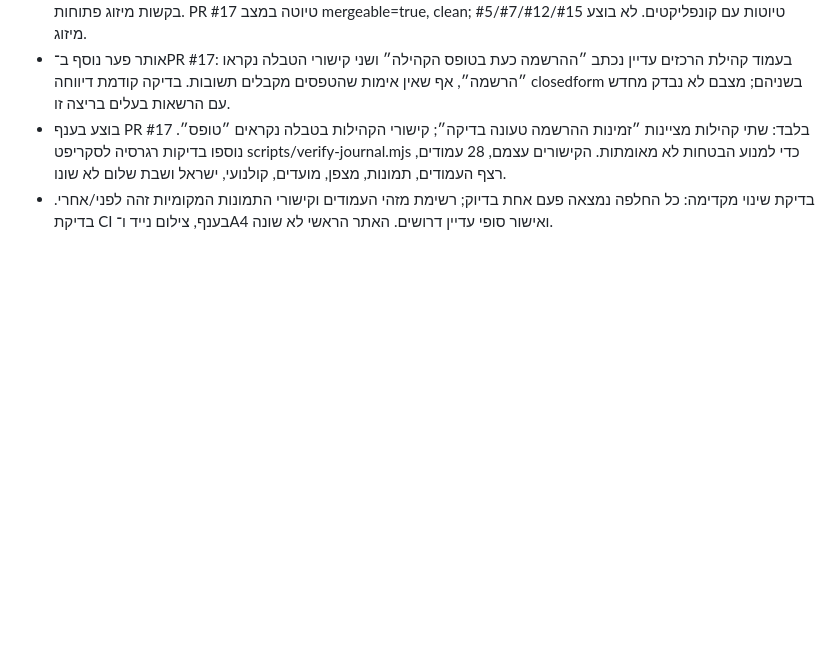
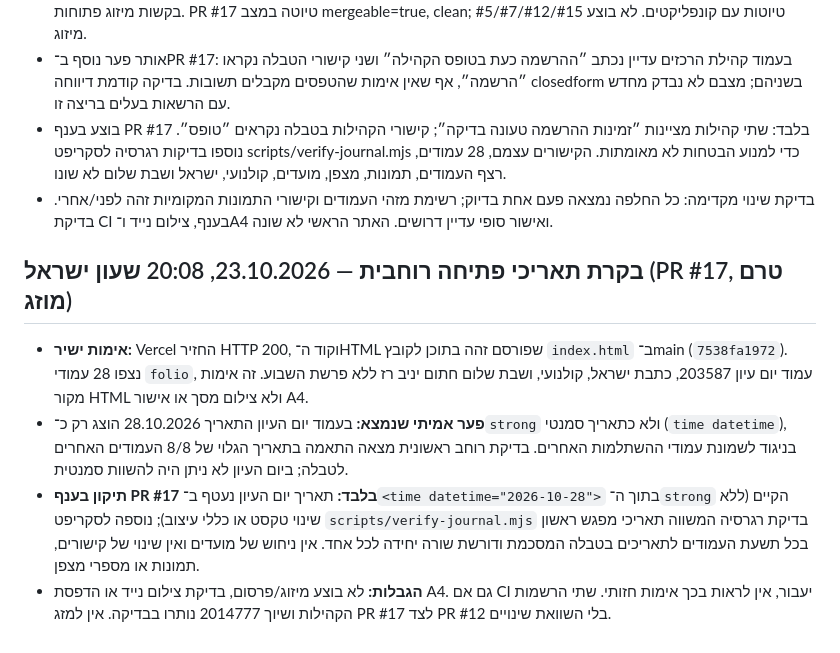
Before and after one commit to yanivmizrachiy/Slkum8, a Markdown page: SOURCE_OF_TRUTH.md, the part around the change. Drawn GitHub-style; blank space fills up the shorter version.

Commit message:
docs(journal): record verified date-consistency QA and limitations

```diff
--- a/SOURCE_OF_TRUTH.md
+++ b/SOURCE_OF_TRUTH.md
@@ -627,3 +627,10 @@
 - אותר פער נוסף ב־PR #17: בעמוד קהילת הרכזים עדיין נכתב ״ההרשמה כעת בטופס הקהילה״ ושני קישורי הטבלה נקראו ״הרשמה״, אף שאין אימות שהטפסים מקבלים תשובות. בדיקה קודמת דיווחה closedform בשניהם; מצבם לא נבדק מחדש עם הרשאות בעלים בריצה זו.
 - בוצע בענף PR #17 בלבד: שתי קהילות מציינות ״זמינות ההרשמה טעונה בדיקה״; קישורי הקהילות בטבלה נקראים ״טופס״. נוספו בדיקות רגרסיה לסקריפט scripts/verify-journal.mjs כדי למנוע הבטחות לא מאומתות. הקישורים עצמם, 28 עמודים, רצף העמודים, תמונות, מצפן, מועדים, קולנועי, ישראל ושבת שלום לא שונו.
 - בדיקת שינוי מקדימה: כל החלפה נמצאה פעם אחת בדיוק; רשימת מזהי העמודים וקישורי התמונות המקומיות זהה לפני/אחרי. בדיקת CI בענף, צילום נייד ו־A4 ואישור סופי עדיין דרושים. האתר הראשי לא שונה.
+
+
+## בקרת תאריכי פתיחה רוחבית — 23.10.2026, 20:08 שעון ישראל (PR #17, טרם מוזג)
+- **אימות ישיר:** Vercel החזיר HTTP 200, וקוד ה־HTML שפורסם זהה בתוכן לקובץ `index.html` ב־main (`7538fa1972`). נצפו 28 עמודי `folio`, עמוד יום עיון 203587, כתבת ישראל, קולנועי, ושבת שלום חתום יניב רז ללא פרשת השבוע. זה אימות מקור HTML ולא צילום מסך או אישור A4.
+- **פער אמיתי שנמצא:** בעמוד יום העיון התאריך 28.10.2026 הוצג רק כ־`strong` ולא כתאריך סמנטי (`time datetime`), בניגוד לשמונת עמודי ההשתלמות האחרים. בדיקת רוחב ראשונית מצאה התאמה בתאריך הגלוי של 8/8 העמודים האחרים לטבלה; ביום העיון לא ניתן היה להשוות סמנטית.
+- **תיקון בענף PR #17 בלבד:** תאריך יום העיון נעטף ב־`<time datetime="2026-10-28">` בתוך ה־`strong` הקיים (ללא שינוי טקסט או כללי עיצוב); נוספה לסקריפט `scripts/verify-journal.mjs` בדיקת רגרסיה המשווה תאריכי מפגש ראשון בכל תשעת העמודים לתאריכים בטבלה המסכמת ודורשת שורה יחידה לכל אחד. אין ניחוש של מועדים ואין שינוי של קישורים, תמונות או מספרי מצפן.
+- **הגבלות:** לא בוצע מיזוג/פרסום, בדיקת צילום נייד או הדפסת A4. גם אם CI יעבור, אין לראות בכך אימות חזותי. שתי הרשמות הקהילות ושיוך 2014777 נותרו בבדיקה. אין למזג PR #17 לצד PR #12 בלי השוואת שינויים.
```
